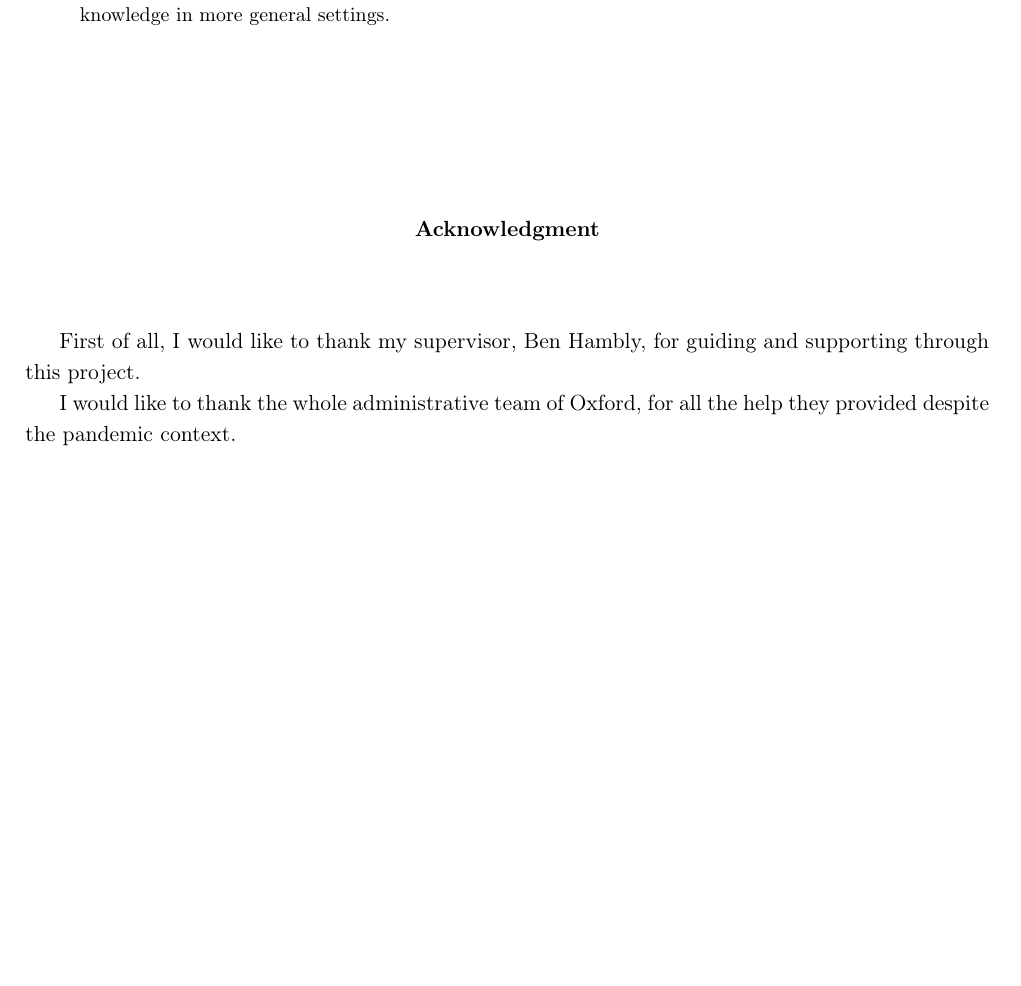
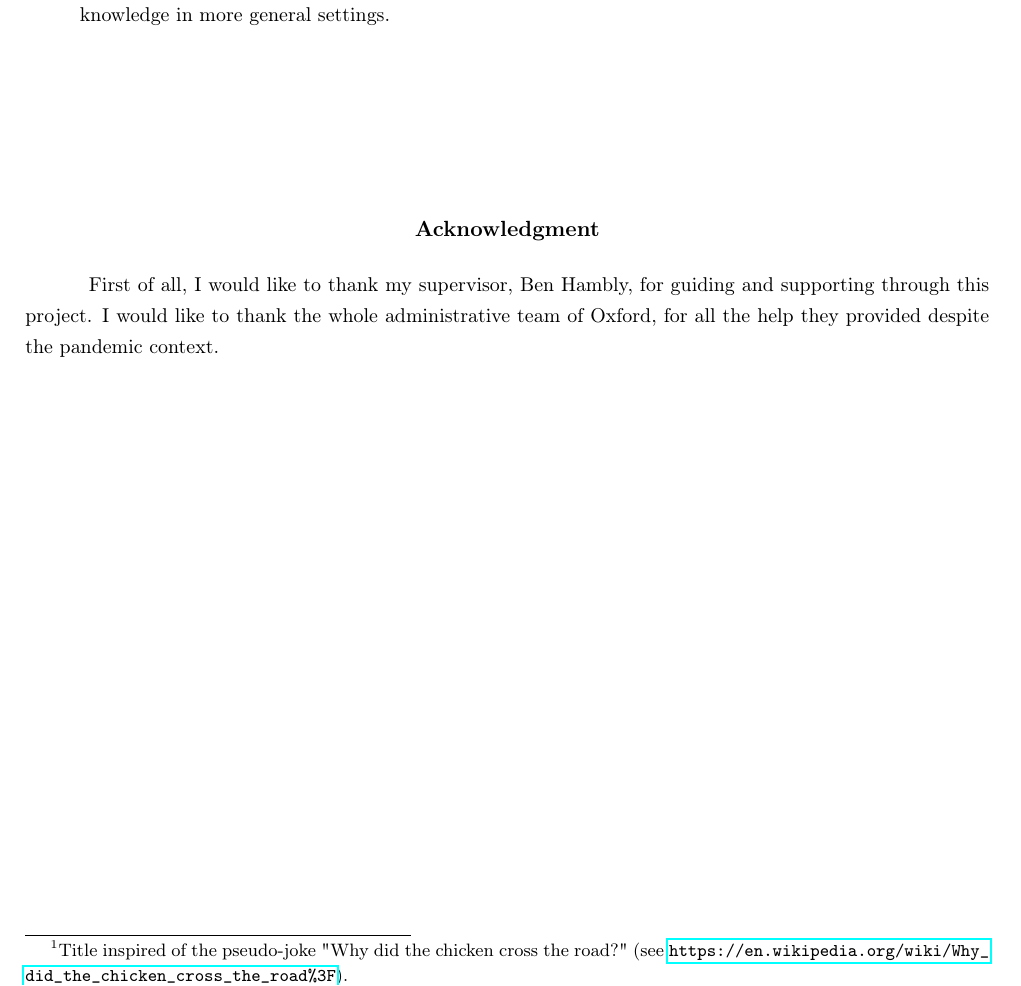
Before and after one commit to pauldubois98/DissertationPaper_RandomFractals, a LaTeX paper (main.tex): part of page 2 of 36, cut so that both start at the same text, the shorter picture padded with empty space. Compiled offline with pdfLaTeX.

```diff
--- a/main.tex
+++ b/main.tex
@@ -25,6 +25,7 @@
 %tables
 \usepackage{multirow}
 \usepackage{longtable}
+\usepackage{tabularx}
 %for math
 \usepackage{amsfonts}
 \usepackage{amssymb}
@@ -105,6 +106,7 @@
 
 \begin{document}
 	\include{title_page}
+	\footnotetext{Title inspired of the pseudo-joke "Why did the chicken cross the road?" (see \url{https://en.wikipedia.org/wiki/Why_did_the_chicken_cross_the_road\%3F}).}
 	\begin{center}
 		\LARGE Percolation Fractals
 	\end{center}
@@ -127,11 +129,12 @@
 	\begin{center}
 		\textbf{Acknowledgment}
 	\end{center}
-	\vspace{1cm}
-
-	First of all, I would like to thank my supervisor, Ben Hambly, for guiding and supporting through this project.
-
-	I would like to thank the whole administrative team of Oxford, for all the help they provided despite the pandemic context.
+	{
+		\small
+		\hspace{1cm}
+		First of all, I would like to thank my supervisor, Ben Hambly, for guiding and supporting through this project.
+		I would like to thank the whole administrative team of Oxford, for all the help they provided despite the pandemic context.
+	}
 
 
 	\newpage
```
